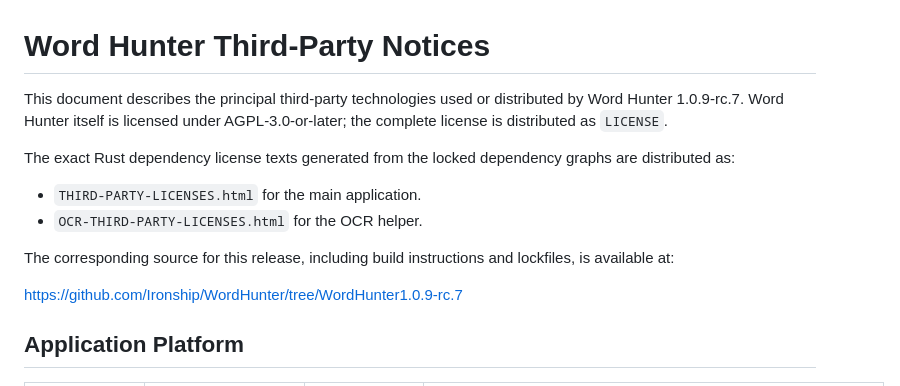
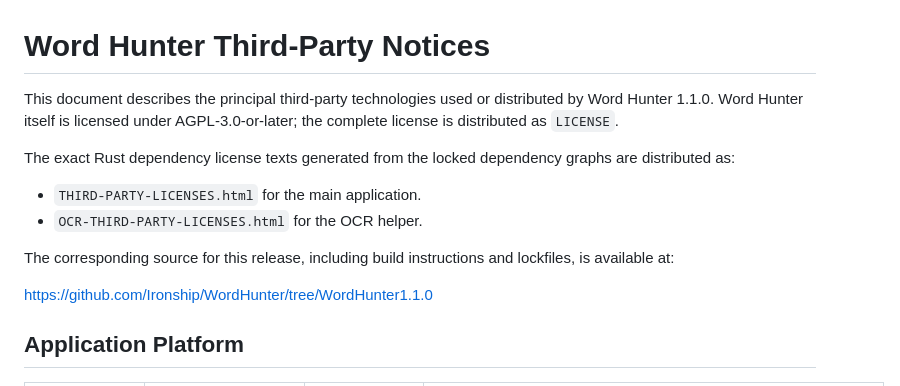
Before and after one commit to Ironship/WordHunter, a Markdown page: THIRD-PARTY-NOTICES.md, the part around the change. GitHub-like rendering.

Commit message:
Point the third-party notices at 1.1.0, and at source that exists
The notices named the release as 1.0.9-rc.7 and sent readers for its source to
tree/WordHunter1.0.9-rc.7 -- a tag that is not in this repository. Word Hunter
is AGPL, and "the corresponding source for this release is available at" is
the sentence that meets that obligation, so a link that answers 404 is not a
cosmetic problem. The file ships inside the Flatpak, so every 1.1.0 package
carries the dead link; builds from here on carry a working one.

Only the version and the link change. The table of principal technologies was
checked rather than assumed: since this file was last edited on 2026-08-22,
the only change to src-tauri/Cargo.toml up to the 1.1.0 tag is its version
line, and package.json gained no dependency, so the table already describes
1.1.0.

The other places 1.0.9-rc.7 appears are left alone on purpose. The AppStream
metainfo, the Debian changelog, the fastlane changelog and docs/releases list
it as a past release, which it is. And the fixture in store/transfer.rs builds
an archive "exported by" 1.0.9-rc.7 to prove the current version still
imports it; moving it to 1.1.0 would quietly stop testing that.

```diff
--- a/THIRD-PARTY-NOTICES.md
+++ b/THIRD-PARTY-NOTICES.md
@@ -1,7 +1,7 @@
 # Word Hunter Third-Party Notices
 
 This document describes the principal third-party technologies used or
-distributed by Word Hunter 1.0.9-rc.7. Word Hunter itself is licensed under
+distributed by Word Hunter 1.1.0. Word Hunter itself is licensed under
 AGPL-3.0-or-later; the complete license is distributed as `LICENSE`.
 
 The exact Rust dependency license texts generated from the locked dependency
@@ -13,7 +13,7 @@ graphs are distributed as:
 The corresponding source for this release, including build instructions and
 lockfiles, is available at:
 
-https://github.com/Ironship/WordHunter/tree/WordHunter1.0.9-rc.7
+https://github.com/Ironship/WordHunter/tree/WordHunter1.1.0
 
 ## Application Platform
 
```
